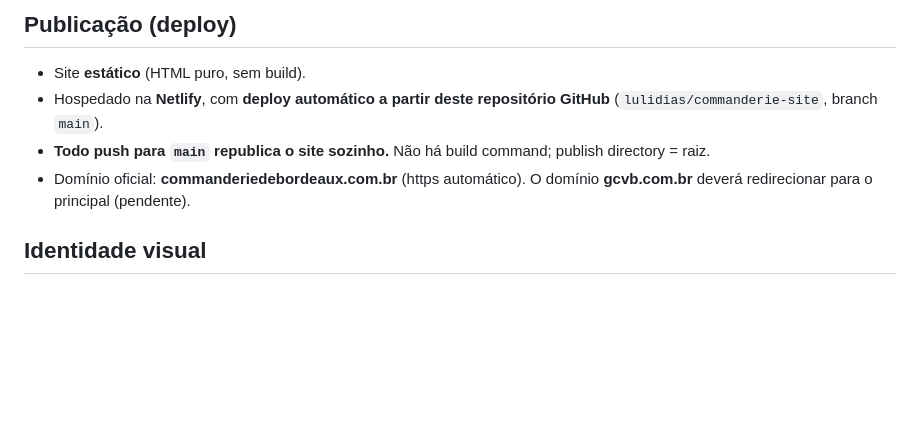
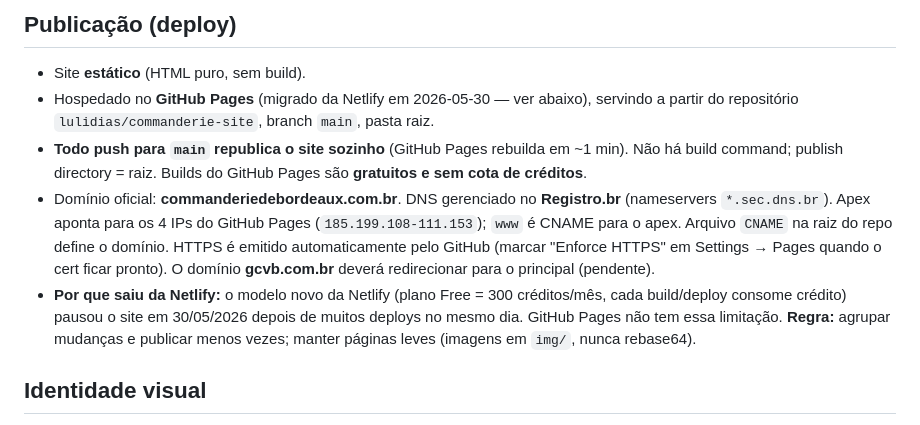
Before and after one commit to lulidias/commanderie-site, a Markdown page: CLAUDE.md, the part around the change. Rendered like a GitHub page; blank space fills up the shorter version.

Commit message:
Doc: hospedagem migrada para GitHub Pages (saiu da Netlify)

```diff
--- a/CLAUDE.md
+++ b/CLAUDE.md
@@ -5,9 +5,10 @@ Site da **Commanderie de Bordeaux do Brasil**, uma confraria dedicada aos vinhos
 
 ## Publicação (deploy)
 - Site **estático** (HTML puro, sem build).
-- Hospedado na **Netlify**, com **deploy automático a partir deste repositório GitHub** (`lulidias/commanderie-site`, branch `main`).
-- **Todo push para `main` republica o site sozinho.** Não há build command; publish directory = raiz.
-- Domínio oficial: **commanderiedebordeaux.com.br** (https automático). O domínio **gcvb.com.br** deverá redirecionar para o principal (pendente).
+- Hospedado no **GitHub Pages** (migrado da Netlify em 2026-05-30 — ver abaixo), servindo a partir do repositório `lulidias/commanderie-site`, branch `main`, pasta raiz.
+- **Todo push para `main` republica o site sozinho** (GitHub Pages rebuilda em ~1 min). Não há build command; publish directory = raiz. Builds do GitHub Pages são **gratuitos e sem cota de créditos**.
+- Domínio oficial: **commanderiedebordeaux.com.br**. DNS gerenciado no **Registro.br** (nameservers `*.sec.dns.br`). Apex aponta para os 4 IPs do GitHub Pages (`185.199.108-111.153`); `www` é CNAME para o apex. Arquivo `CNAME` na raiz do repo define o domínio. HTTPS é emitido automaticamente pelo GitHub (marcar "Enforce HTTPS" em Settings → Pages quando o cert ficar pronto). O domínio **gcvb.com.br** deverá redirecionar para o principal (pendente).
+- **Por que saiu da Netlify:** o modelo novo da Netlify (plano Free = 300 créditos/mês, cada build/deploy consome crédito) pausou o site em 30/05/2026 depois de muitos deploys no mesmo dia. GitHub Pages não tem essa limitação. **Regra:** agrupar mudanças e publicar menos vezes; manter páginas leves (imagens em `img/`, nunca rebase64).
 
 ## Identidade visual
 - Inspirada nos diplomas do Grand Conseil de Bordeaux (pergaminho).
```
